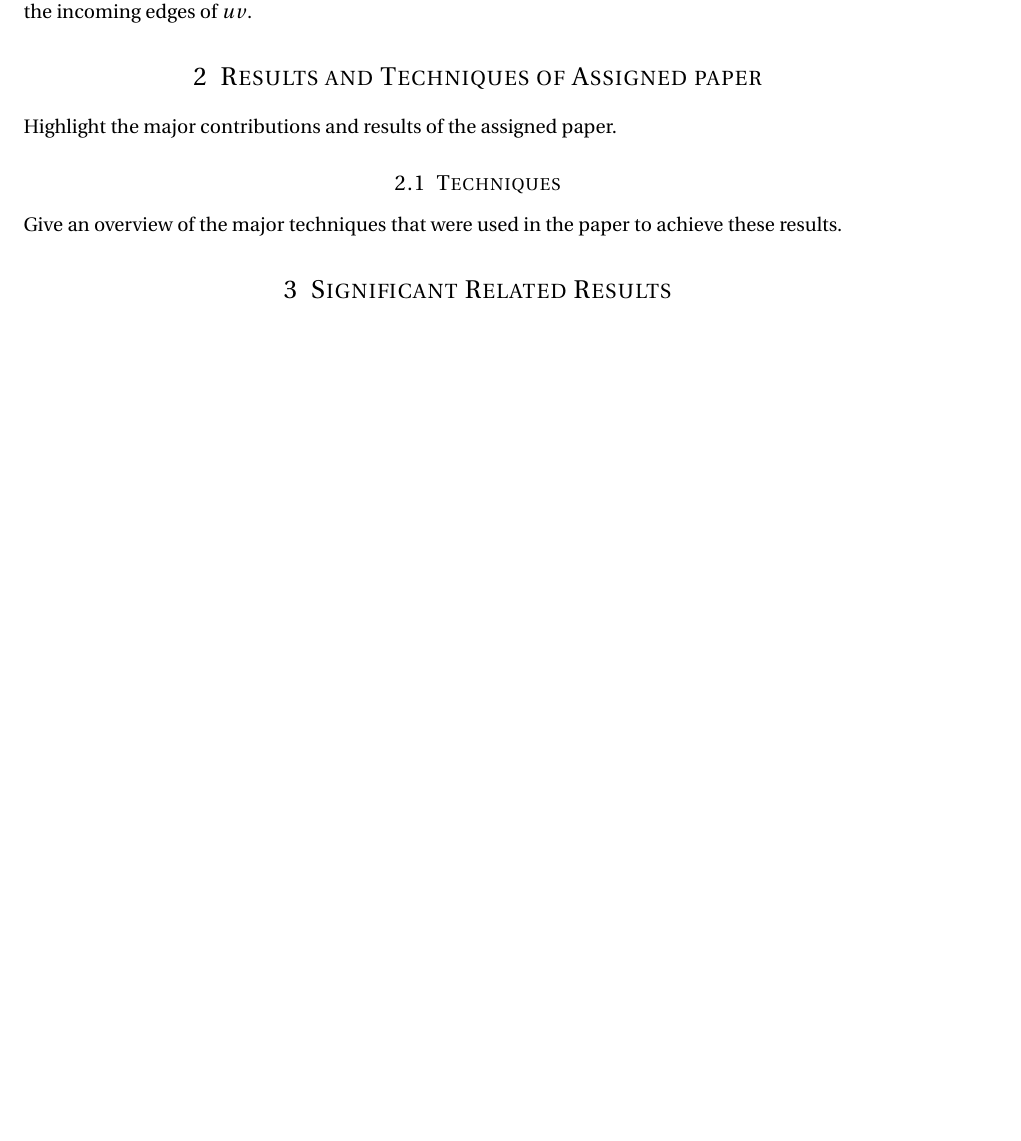
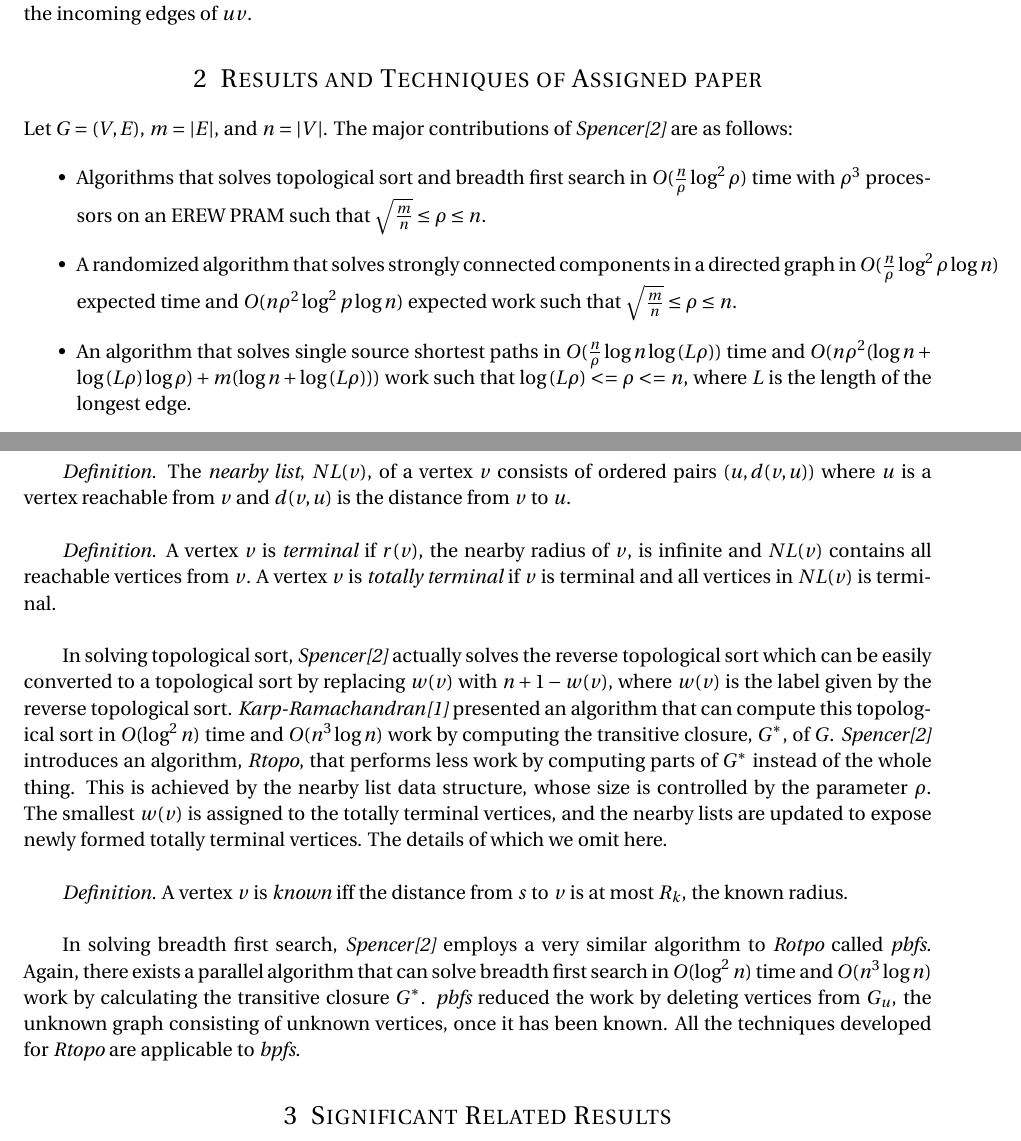
Before and after one commit to hudsonmd/parallel-project, a LaTeX paper (grouppaper.tex): part of page 2 of 3 before the commit and two parts of pages 2 and 3 of 4 after it, the two joined at a grey line, cut so that both start at the same text, the shorter picture padded with empty space. Compiled offline with pdfLaTeX.

Commit message:
Added my part of Results and Techniques

```diff
--- a/grouppaper.tex
+++ b/grouppaper.tex
@@ -47,7 +47,7 @@
 \normalfont \normalsize
 \textsc{project for CS388P: Parallel Algorithms (Fall 2016)}
 \horrule{0.5pt} \\[0.4cm] % Thin top horizontal rule
-\huge Prioritizing processor efficiency over time efficiency \\ % Write your project title here
+\huge Prioritizing Processor Efficiency Over Time Efficiency \\ % Write your project title here
 \horrule{2pt} \\[0.5cm] % Thick bottom horizontal rule
 }
 
@@ -112,11 +114,26 @@ We next reproduce three definitions given in \textit{Spencer\cite{S97}}:\\
 
 \section{Results and Techniques of Assigned paper}
 
-Highlight the major contributions and results of the assigned paper.
+Let $G = (V,E)$, $m = |E|$, and $n = |V|$. The major contributions of \textit{Spencer\cite{S97}} are as follows:
+
+\begin{itemize}
+\item Algorithms that solves topological sort and breadth first search in $O(\frac{n}{\rho}\log^2{\rho})$ time with $\rho^3$ processors on an EREW PRAM such that $ \sqrt{\frac{m}{n}} \leq \rho \leq n$.
+\item A randomized algorithm that solves strongly connected components in a directed graph in $O(\frac{n}{\rho}\log^2{\rho}\log{n})$ expected time and $O(n\rho^2\log^2{p}\log{n})$ expected work such that $ \sqrt{\frac{m}{n}} \leq \rho \leq n$.
+\item An algorithm that solves single source shortest paths in $O(\frac{n}{\rho}\log{n}\log{(L\rho)})$ time and $O(n\rho^2(\log{n} + \log{(L\rho)}\log{\rho}) + m(\log{n} + \log{(L\rho)}))$ work such that $\log{(L\rho)} <= \rho <= n$, where $L$ is the length of the longest edge.
+\end{itemize}
 
 \subsection{Techniques}
-Give an overview of the major techniques that were used in the paper to achieve these results.
+\hfill
 
+\textit{Definition.} The \textit{nearby list}, $NL(v)$, of a vertex $v$ consists of ordered pairs $(u, d(v,u))$ where $u$ is a vertex reachable from $v$ and $d(v,u)$ is the distance from $v$ to $u$.\\
+
+\textit{Definition.} A vertex $v$ is \textit{terminal} if $r(v)$, the nearby radius of $v$, is infinite and $NL(v)$ contains all reachable vertices from $v$. A vertex $v$ is \textit{totally terminal} if $v$ is terminal and all vertices in $NL(v)$ is terminal.\\
+
+In solving topological sort, \textit{Spencer\cite{S97}} actually solves the reverse topological sort which can be easily converted to a topological sort by replacing $w(v)$ with $n + 1 - w(v)$, where $w(v)$ is the label given by the reverse topological sort. \textit{Karp-Ramachandran\cite{KR90}} presented an algorithm that can compute this topological sort in $O(\log^2{n})$ time and $O(n^3\log{n})$ work by computing the transitive closure, $G^*$, of $G$. \textit{Spencer\cite{S97}} introduces an algorithm, \textit{Rtopo}, that performs less work by computing parts of $G^*$ instead of the whole thing. This is achieved by the nearby list data structure, whose size is controlled by the parameter $\rho$. The smallest $w(v)$ is assigned to the totally terminal vertices, and the nearby lists are updated to expose newly formed totally terminal vertices. The details of which we omit here.\\
+
+\textit{Definition.} A vertex $v$ is \textit{known} iff the distance from $s$ to $v$ is at most $R_k$, the known radius.\\
+
+In solving breadth first search, \textit{Spencer\cite{S97}} employs a very similar algorithm to \textit{Rotpo} called \textit{pbfs}. Again, there exists a parallel algorithm that can solve breadth first search in $O(\log^2{n})$ time and $O(n^3\log{n})$ work by calculating the transitive closure $G^*$. \textit{pbfs} reduced the work by deleting vertices from $G_u$, the unknown graph consisting of unknown vertices, once it has been known. All the techniques developed for \textit{Rtopo} are applicable to \textit{bpfs}.
 
 %----------------------------------------------------------------------------------------
 %	LITERATURE SURVEY
```
Also changed, not shown: grouppaper.pdf, grouppaper.tex (14 more changed lines).
